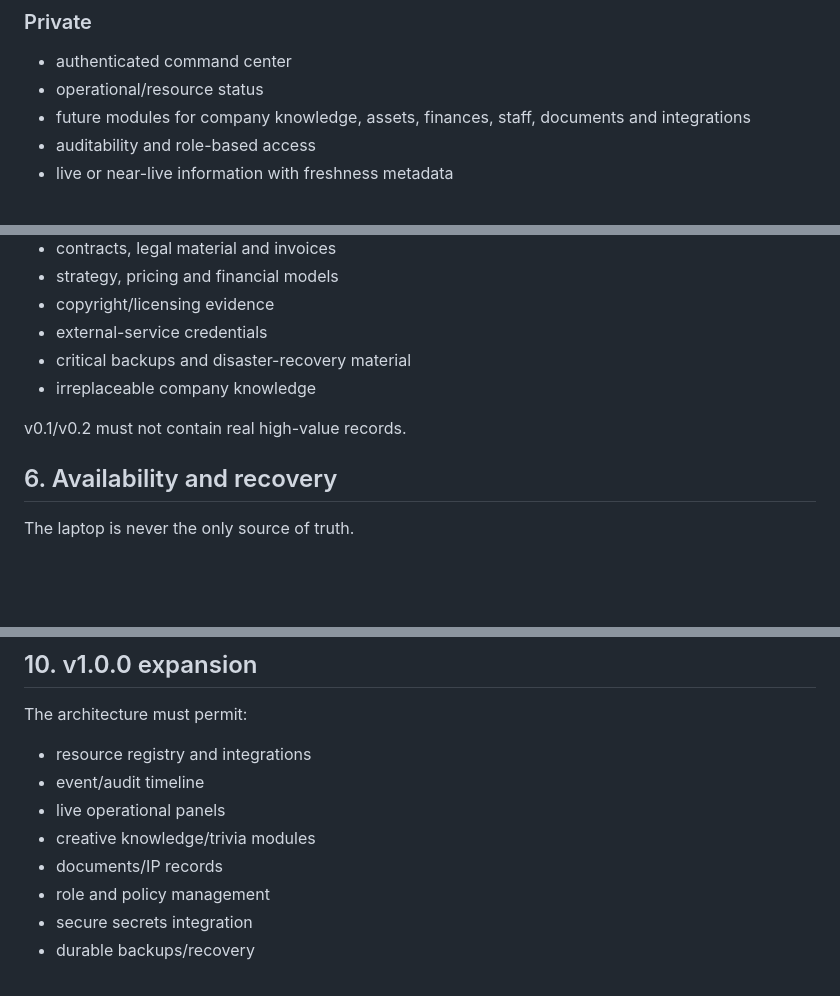
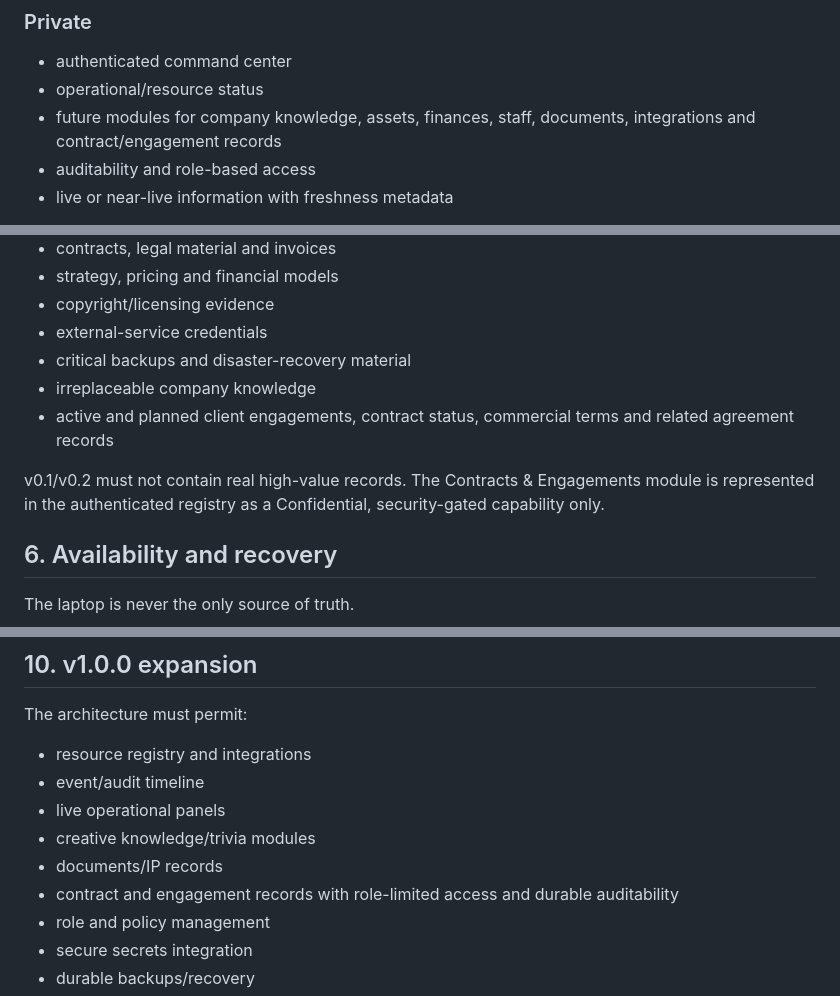
Before and after one commit to GyLiber/gyliber-command-center, a Markdown page: docs/requirements/REQUIREMENTS.md, 3 parts joined by grey strips. GitHub-like rendering; blank space fills up the shorter version.

Commit message:
docs: define contract information boundary

```diff
--- a/docs/requirements/REQUIREMENTS.md
+++ b/docs/requirements/REQUIREMENTS.md
@@ -25,7 +25,7 @@ It must optimize **useful workflow output per unit of human attention**: high-va
 ### Private
 - authenticated command center
 - operational/resource status
-- future modules for company knowledge, assets, finances, staff, documents and integrations
+- future modules for company knowledge, assets, finances, staff, documents, integrations and contract/engagement records
 - auditability and role-based access
 - live or near-live information with freshness metadata
 
@@ -83,8 +83,9 @@ Use OWASP ASVS 5.0 and NIST SSDF as process/verification baselines.
 - external-service credentials
 - critical backups and disaster-recovery material
 - irreplaceable company knowledge
+- active and planned client engagements, contract status, commercial terms and related agreement records
 
-v0.1/v0.2 must not contain real high-value records.
+v0.1/v0.2 must not contain real high-value records. The Contracts & Engagements module is represented in the authenticated registry as a Confidential, security-gated capability only.
 
 ## 6. Availability and recovery
 
@@ -140,6 +141,7 @@ The architecture must permit:
 - live operational panels
 - creative knowledge/trivia modules
 - documents/IP records
+- contract and engagement records with role-limited access and durable auditability
 - role and policy management
 - secure secrets integration
 - durable backups/recovery
```
